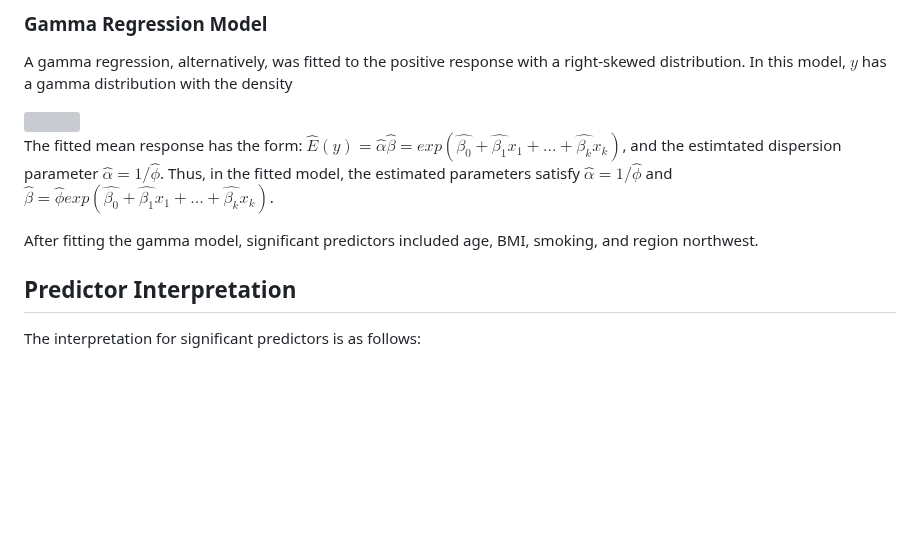
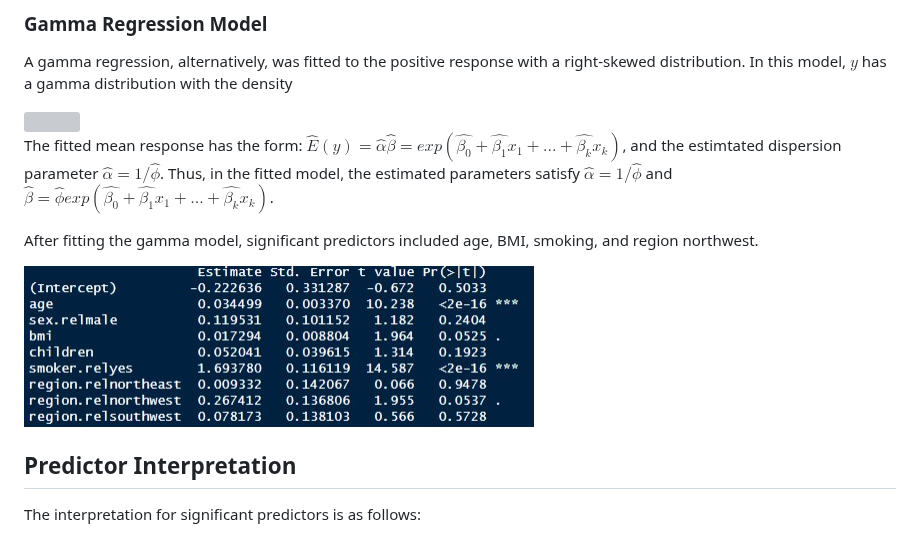
Before and after one commit to n8tmps/insurance-premium, a Markdown page: README.md, the part around the change. Rendered like a GitHub page; blank space fills up the shorter version; grey boxes are pictures that could not be loaded.

```diff
--- a/README.md
+++ b/README.md
@@ -95,6 +95,8 @@ $\hat{E}(y) = \hat{\alpha}\hat{\beta} = exp(\hat{\beta_0} + \hat{\beta_1}x_1 + .
 
 After fitting the gamma model, significant predictors included age, BMI, smoking, and region northwest.
 
+<img src="gamma.jpg" />
+
 <div class="section">
 	<h2>Predictor Interpretation</h2>
 
```
